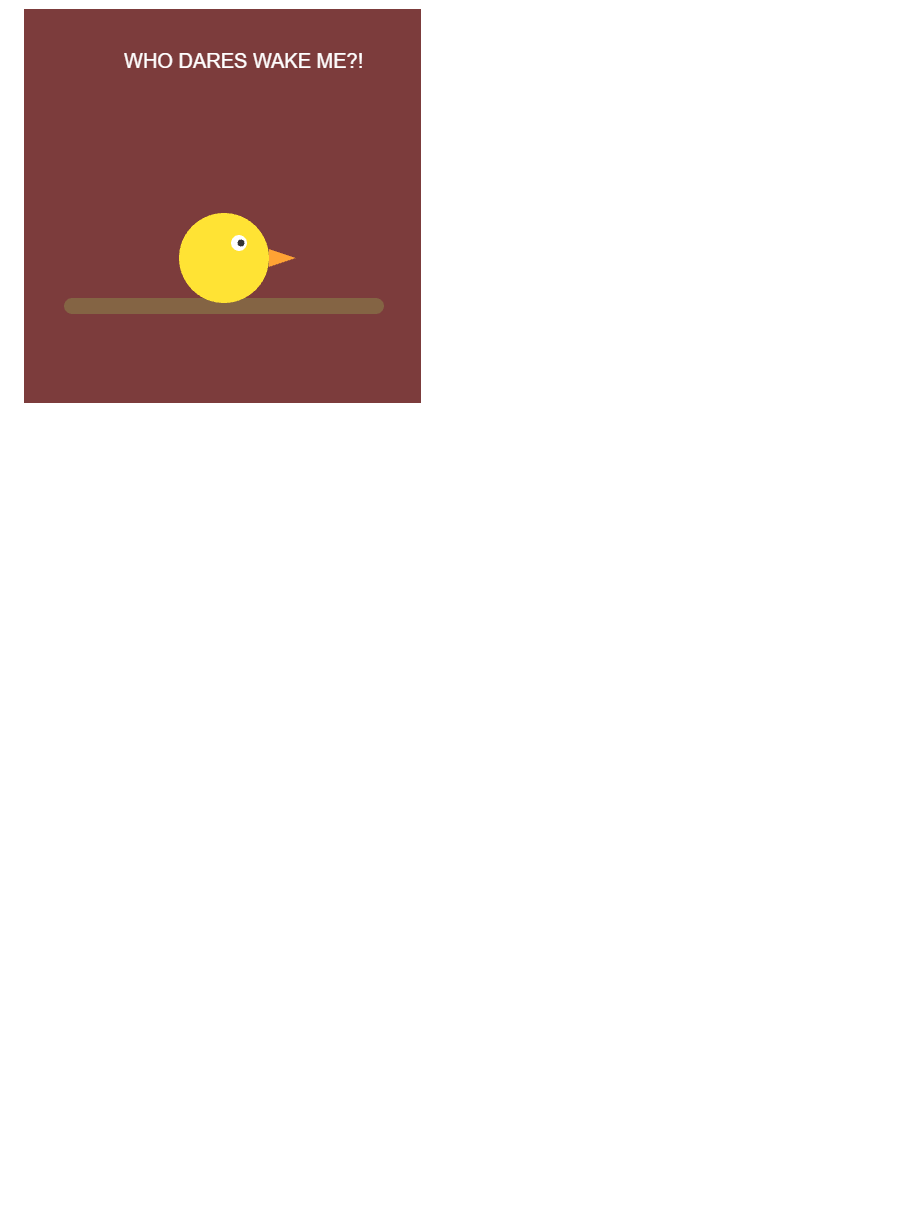
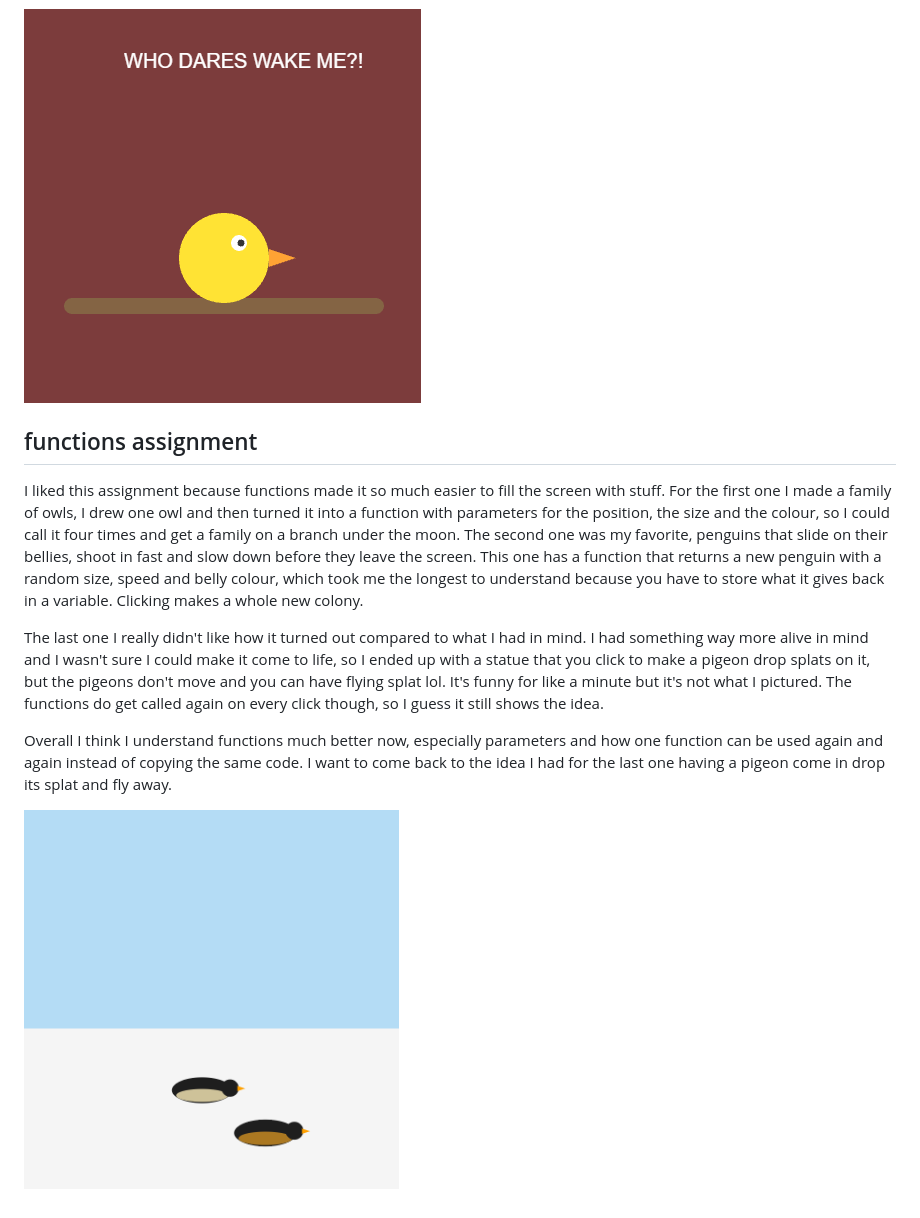
Before and after one commit to Sishooboy/CART-253-, a Markdown page: journal.md, the part around the change. Drawn GitHub-style; pictures changed too: images/coloredpenguins.png (added); blank space fills up the shorter version.

Commit message:
finalizing the entire assignment with the journal and readme updates

```diff
--- a/journal.md
+++ b/journal.md
@@ -35,3 +35,13 @@ I'm handing this one in late because I started it late, so I did it in the p5 ed
 I didn't like working with millis() because you have to save a time and subtract it from the current time every frame, which was hard to picture and easy to get wrong. I still used it for the hungry bird but for the others I used a counter that goes down every frame, which is way easier to read. What I learned is that events only change variables and then the same if statements from last week decide what happens. I hope people feel a little guilty for dropping the bird, or proud for being patient with the sleepy one.
 
 ![Sleepy Bird](images/sleepybird.png)
+
+## functions assignment
+
+I liked this assignment because functions made it so much easier to fill the screen with stuff. For the first one I made a family of owls, I drew one owl and then turned it into a function with parameters for the position, the size and the colour, so I could call it four times and get a family on a branch under the moon. The second one was my favorite, penguins that slide on their bellies, shoot in fast and slow down before they leave the screen. This one has a function that returns a new penguin with a random size, speed and belly colour, which took me the longest to understand because you have to store what it gives back in a variable. Clicking makes a whole new colony.
+
+The last one I really didn't like how it turned out compared to what I had in mind. I had something way more alive in mind and I wasn't sure I could make it come to life, so I ended up with a statue that you click to make a pigeon drop splats on it, but the pigeons don't move and you can have flying splat lol. It's funny for like a minute but it's not what I pictured. The functions do get called again on every click though, so I guess it still shows the idea.
+
+Overall I think I understand functions much better now, especially parameters and how one function can be used again and again instead of copying the same code. I want to come back to the idea I had for the last one having a pigeon come in drop its splat and fly away.
+
+![Colored Penguin Colony](images/coloredpenguins.png)
```
Also changed, not shown: README.md (+25 -0 lines), images/owlfamily.png (added), images/pigeonproblem.png (added).
